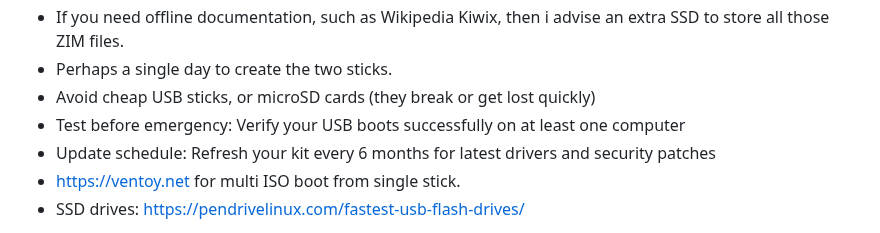
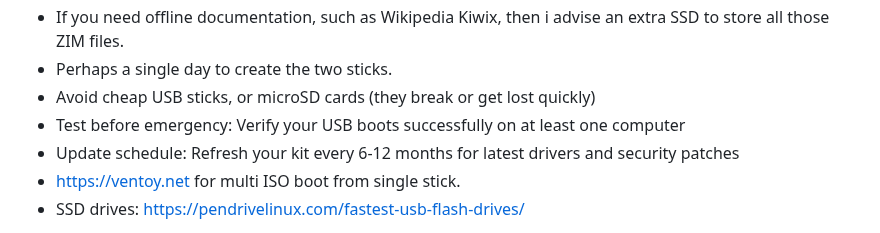
Before and after one commit to flaneurette/Emergency-USB-Kit, a Markdown page: README.md, the part around the change. Drawn GitHub-style.

Commit message:
Update refresh schedule for kit maintenance

```diff
--- a/README.md
+++ b/README.md
@@ -19,7 +19,7 @@
 - Perhaps a single day to create the two sticks.
 - Avoid cheap USB sticks, or microSD cards (they break or get lost quickly)
 - Test before emergency: Verify your USB boots successfully on at least one computer
-- Update schedule: Refresh your kit every 6 months for latest drivers and security patches
+- Update schedule: Refresh your kit every 6-12 months for latest drivers and security patches
 - https://ventoy.net for multi ISO boot from single stick.
 - SSD drives: https://pendrivelinux.com/fastest-usb-flash-drives/
 
```
